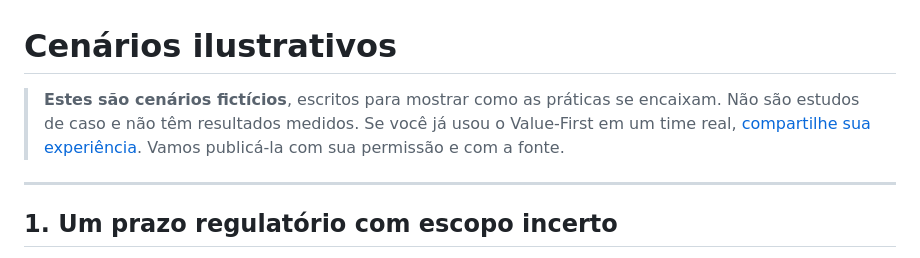
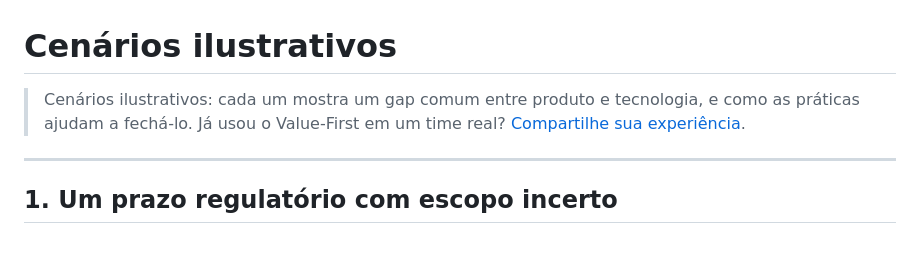
Before and after one commit to andrelaf/deliver-value-methodology, a Markdown page: docs/pt/case-studies.md, the part around the change. Drawn GitHub-style.

```diff
--- a/docs/pt/case-studies.md
+++ b/docs/pt/case-studies.md
@@ -1,6 +1,6 @@
 # Cenários ilustrativos
 
-> **Estes são cenários fictícios**, escritos para mostrar como as práticas se encaixam. Não são estudos de caso e não têm resultados medidos. Se você já usou o Value-First em um time real, [compartilhe sua experiência](../../CONTRIBUTING.md). Vamos publicá-la com sua permissão e com a fonte.
+> Cenários ilustrativos: cada um mostra um gap comum entre produto e tecnologia, e como as práticas ajudam a fechá-lo. Já usou o Value-First em um time real? [Compartilhe sua experiência](../../CONTRIBUTING.md).
 
 ---
 
```
Also changed, not shown: DECISIONS.md (+2 -2 lines), docs/en/case-studies.md (+1 -1 lines).
